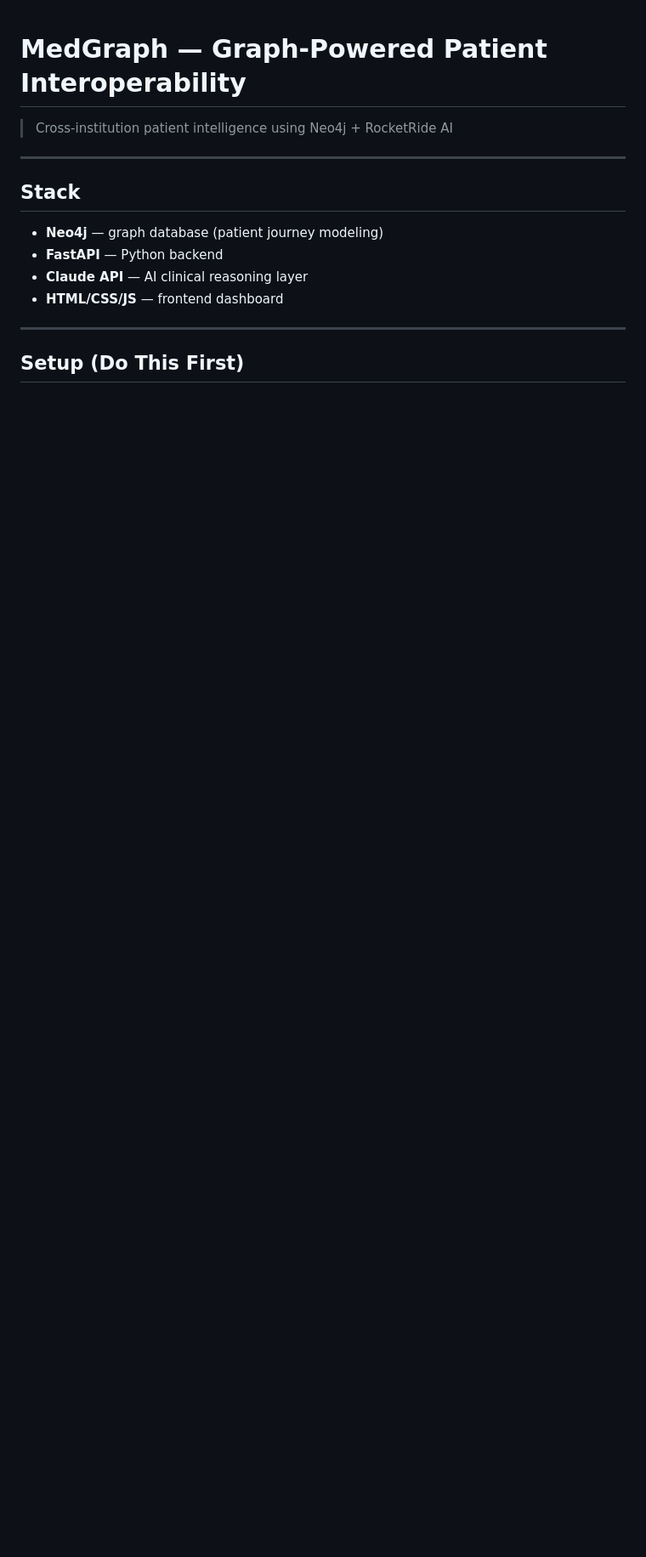
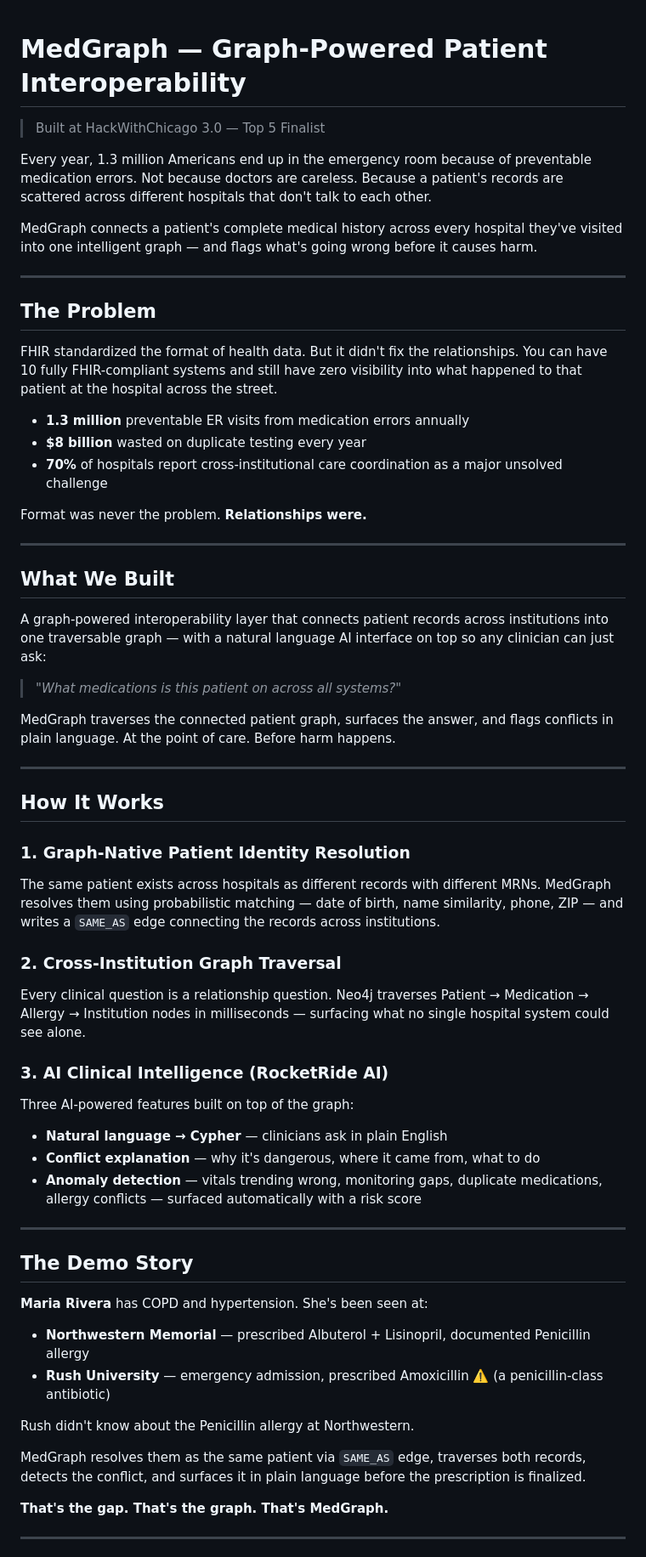
Before and after one commit to Ruthwik10/MedGraph, a Markdown page: README.md, the part around one of its changes. Shown at 85% size. Drawn GitHub-style; blank space fills up the shorter version.

Commit message:
Enhance README with detailed project information
Expanded the README to include detailed problem statement, solution overview, tech stack, setup instructions, API endpoints, and team information.

```diff
--- a/README.md
+++ b/README.md
@@ -1,15 +1,90 @@
 # MedGraph — Graph-Powered Patient Interoperability
 
-> Cross-institution patient intelligence using Neo4j + RocketRide AI
+> Built at HackWithChicago 3.0 — Top 5 Finalist
+
+Every year, 1.3 million Americans end up in the emergency room
+because of preventable medication errors. Not because doctors
+are careless. Because a patient's records are scattered across
+different hospitals that don't talk to each other.
+
+MedGraph connects a patient's complete medical history across
+every hospital they've visited into one intelligent graph —
+and flags what's going wrong before it causes harm.
 
 ---
 
-## Stack
-- **Neo4j** — graph database (patient journey modeling)
-- **FastAPI** — Python backend
-- **Claude API** — AI clinical reasoning layer
-- **HTML/CSS/JS** — frontend dashboard
+## The Problem
+
+FHIR standardized the format of health data. But it didn't fix
+the relationships. You can have 10 fully FHIR-compliant systems
+and still have zero visibility into what happened to that patient
+at the hospital across the street.
+
+- **1.3 million** preventable ER visits from medication errors annually
+- **$8 billion** wasted on duplicate testing every year
+- **70%** of hospitals report cross-institutional care coordination
+  as a major unsolved challenge
+
+Format was never the problem. **Relationships were.**
 
 ---
 
-## Setup (Do This First)
+## What We Built
+
+A graph-powered interoperability layer that connects patient
+records across institutions into one traversable graph — with
+a natural language AI interface on top so any clinician can
+just ask:
+
+> *"What medications is this patient on across all systems?"*
+
+MedGraph traverses the connected patient graph, surfaces the
+answer, and flags conflicts in plain language. At the point
+of care. Before harm happens.
+
+---
+
+## How It Works
+
+### 1. Graph-Native Patient Identity Resolution
+The same patient exists across hospitals as different records
+with different MRNs. MedGraph resolves them using probabilistic
+matching — date of birth, name similarity, phone, ZIP — and
+writes a `SAME_AS` edge connecting the records across institutions.
+
+### 2. Cross-Institution Graph Traversal
+Every clinical question is a relationship question. Neo4j
+traverses Patient → Medication → Allergy → Institution nodes
+in milliseconds — surfacing what no single hospital system
+could see alone.
+
+### 3. AI Clinical Intelligence (RocketRide AI)
+Three AI-powered features built on top of the graph:
+- **Natural language → Cypher** — clinicians ask in plain English
+- **Conflict explanation** — why it's dangerous, where it came from,
+  what to do
+- **Anomaly detection** — vitals trending wrong, monitoring gaps,
+  duplicate medications, allergy conflicts — surfaced automatically
+  with a risk score
+
+---
+
+## The Demo Story
+
+**Maria Rivera** has COPD and hypertension. She's been seen at:
+
+- **Northwestern Memorial** — prescribed Albuterol + Lisinopril,
+  documented Penicillin allergy
+- **Rush University** — emergency admission, prescribed Amoxicillin
+  ⚠️ (a penicillin-class antibiotic)
+
+Rush didn't know about the Penicillin allergy at Northwestern.
+
+MedGraph resolves them as the same patient via `SAME_AS` edge,
+traverses both records, detects the conflict, and surfaces it
+in plain language before the prescription is finalized.
+
+**That's the gap. That's the graph. That's MedGraph.**
+
+---
+
```
Also changed, not shown: other parts of README.md (+32 -49 lines).
